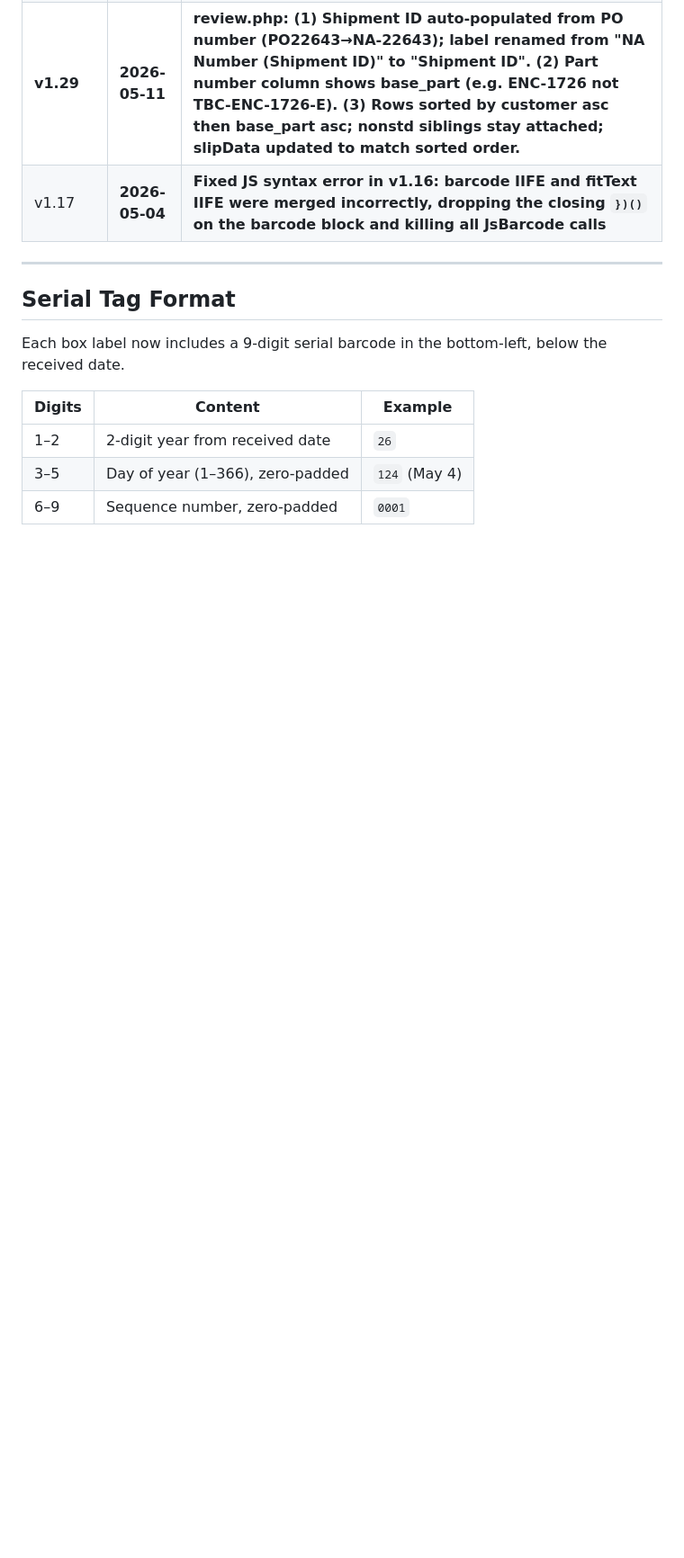
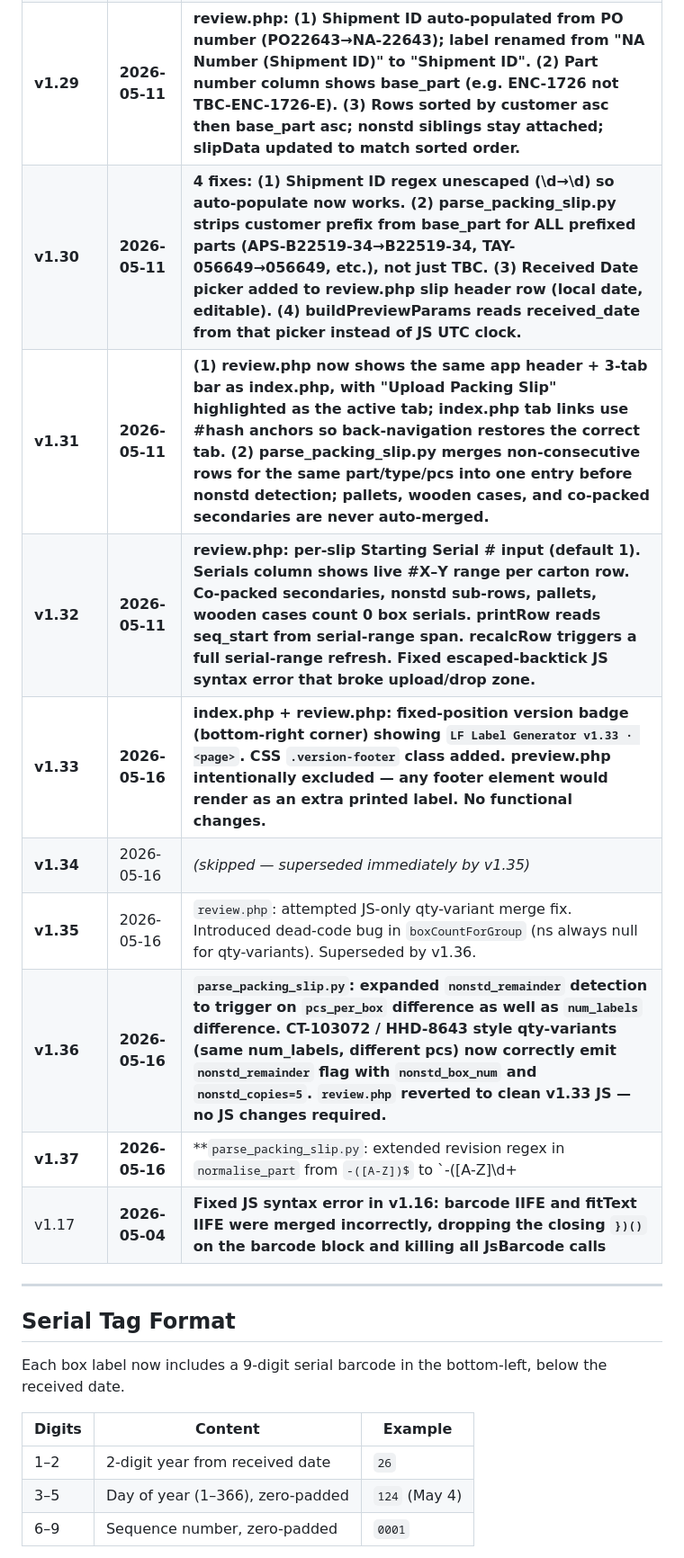
Before and after one commit to lepritard/labels, a Markdown page: README.md, the part around one of its changes. Shown at 90% size. Drawn GitHub-style; blank space fills up the shorter version.

Commit message:
Update version numbers and descriptions in README

```diff
--- a/README.md
+++ b/README.md
@@ -182,6 +182,14 @@ The form supports any number of non-standard boxes. A single empty entry row is
 | **v1.27** | **2026-05-11** | **Non-std box fixes: parser now detects remainder rows (same base_part, fewer boxes) and flags them `nonstd_remainder` with `nonstd_box_num`; review.php folds them into parent print job via `nonstd_json`; total_boxes now includes remainder count; nonstd rows use arrow-style template in preview.php. T013 label: changed to black, wrapped in parentheses. T013 badge: grey/black for B&W printing.** |
 | **v1.28** | **2026-05-11** | **Non-std box grouping overhaul: nonstd_remainder rows now render as a sub-row under their parent in review.php (shared single Print button). buildPreviewParams generates correct nonstd_json array format `[{box,qty,copies}]` matching preview.php parser. Total boxes column reflects merged std+nonstd count. Removed Print All button. printRow passes fname context to buildPreviewParams for sibling lookup.** |
 | **v1.29** | **2026-05-11** | **review.php: (1) Shipment ID auto-populated from PO number (PO22643→NA-22643); label renamed from "NA Number (Shipment ID)" to "Shipment ID". (2) Part number column shows base_part (e.g. ENC-1726 not TBC-ENC-1726-E). (3) Rows sorted by customer asc then base_part asc; nonstd siblings stay attached; slipData updated to match sorted order.** |
+| **v1.30** | **2026-05-11** | **4 fixes: (1) Shipment ID regex unescaped (\\d→\d) so auto-populate now works. (2) parse_packing_slip.py strips customer prefix from base_part for ALL prefixed parts (APS-B22519-34→B22519-34, TAY-056649→056649, etc.), not just TBC. (3) Received Date picker added to review.php slip header row (local date, editable). (4) buildPreviewParams reads received_date from that picker instead of JS UTC clock.** |
+| **v1.31** | **2026-05-11** | **(1) review.php now shows the same app header + 3-tab bar as index.php, with "Upload Packing Slip" highlighted as the active tab; index.php tab links use #hash anchors so back-navigation restores the correct tab. (2) parse_packing_slip.py merges non-consecutive rows for the same part/type/pcs into one entry before nonstd detection; pallets, wooden cases, and co-packed secondaries are never auto-merged.** |
+| **v1.32** | **2026-05-11** | **review.php: per-slip Starting Serial # input (default 1). Serials column shows live #X–Y range per carton row. Co-packed secondaries, nonstd sub-rows, pallets, wooden cases count 0 box serials. printRow reads seq_start from serial-range span. recalcRow triggers a full serial-range refresh. Fixed escaped-backtick JS syntax error that broke upload/drop zone.** |
+| **v1.33** | **2026-05-16** | **index.php + review.php: fixed-position version badge (bottom-right corner) showing `LF Label Generator v1.33 · <page>`. CSS `.version-footer` class added. preview.php intentionally excluded — any footer element would render as an extra printed label. No functional changes.** |
+| **v1.34** | 2026-05-16 | *(skipped — superseded immediately by v1.35)* |
+| **v1.35** | 2026-05-16 | `review.php`: attempted JS-only qty-variant merge fix. Introduced dead-code bug in `boxCountForGroup` (ns always null for qty-variants). Superseded by v1.36. |
+| **v1.36** | **2026-05-16** | **`parse_packing_slip.py`: expanded `nonstd_remainder` detection to trigger on `pcs_per_box` difference as well as `num_labels` difference. CT-103072 / HHD-8643 style qty-variants (same num_labels, different pcs) now correctly emit `nonstd_remainder` flag with `nonstd_box_num` and `nonstd_copies=5`. `review.php` reverted to clean v1.33 JS — no JS changes required.** |
+| **v1.37** | **2026-05-16** | **`parse_packing_slip.py`: extended revision regex in `normalise_part` from `-([A-Z])$` to `-([A-Z]\d+|[A-Z])$` so that alphanumeric suffixes like `-B1`, `-C2` are correctly split into `base_part` + `revision` (e.g. `ECS-9562-B1` → `part_number=ECS-9562&revision=B1`). No PHP changes.** |
 | v1.17 | **2026-05-04** | **Fixed JS syntax error in v1.16: barcode IIFE and fitText IIFE were merged incorrectly, dropping the closing `})()` on the barcode block and killing all JsBarcode calls** |
 
 ---
```
Also changed, not shown: other parts of README.md (+3 -3 lines).
